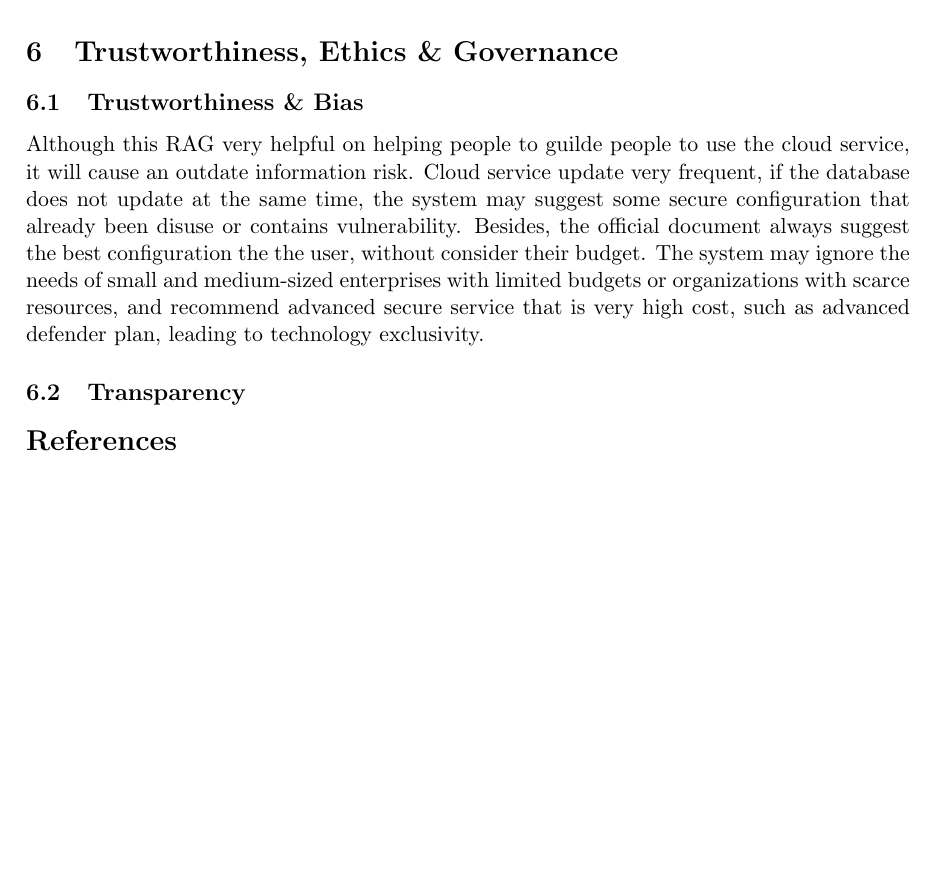
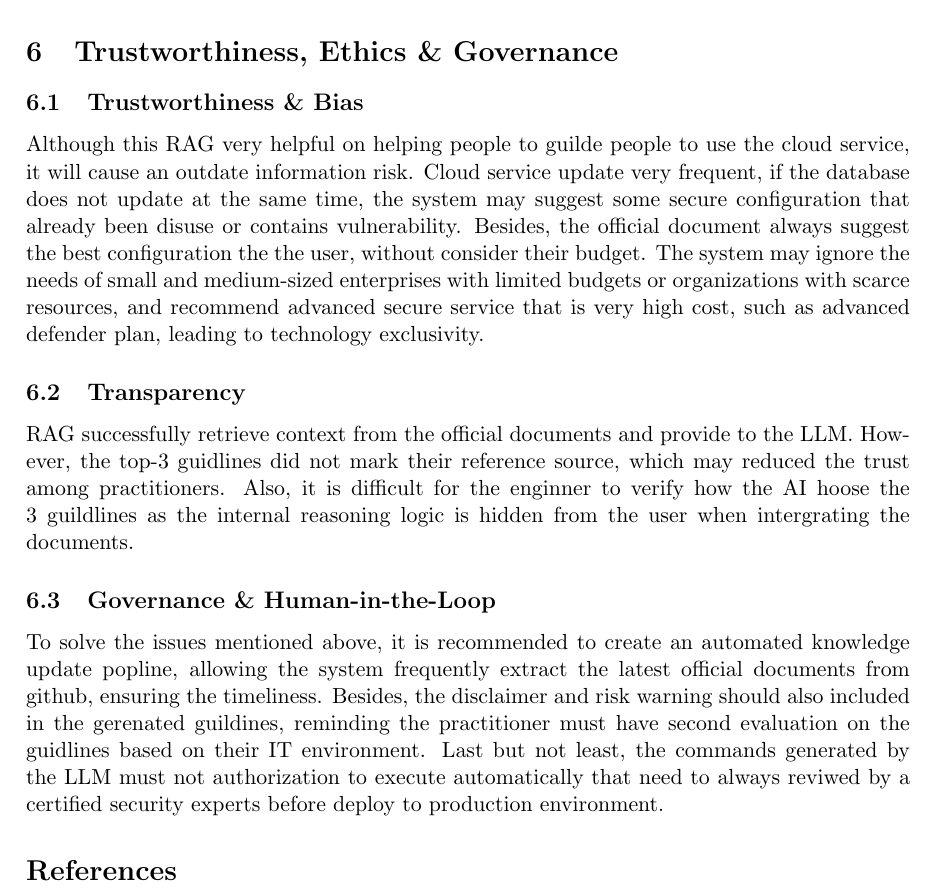
Before and after one commit to a1961403/overleaf-assignment3, a LaTeX paper (main.tex): part of page 8 of 8, cut so that both start at the same text, the shorter picture padded with empty space. Compiled offline with pdfLaTeX.

Commit message:
added mroe to 6.

```diff
--- a/main.tex
+++ b/main.tex
@@ -119,6 +119,14 @@ Although this RAG very helpful on helping people to guilde people to use the clo
 
 \subsection{Transparency}
 
+RAG successfully retrieve context from the official documents and provide to the LLM. However, the top-3 guidlines did not mark their reference source, which may reduced the trust among practitioners. Also, it is difficult for the enginner to verify how the AI hoose the 3 guildlines as the internal reasoning logic is hidden from the user when intergrating the documents.
+
+\subsection{Governance \& Human-in-the-Loop}
+
+To solve the issues mentioned above, it is recommended to create an automated knowledge update popline, allowing the system frequently extract the latest official documents from github, ensuring the timeliness. Besides, the disclaimer and risk warning should also included in the gerenated guildines, reminding the practitioner must have second evaluation on the guidlines based on their IT environment. Last but not least, the commands generated by the LLM must not authorization to execute automatically that need to always reviwed by a certified security experts before deploy to production environment.
+
+
+
 \bibliographystyle{alpha}
 \bibliography{sample}
 
```
